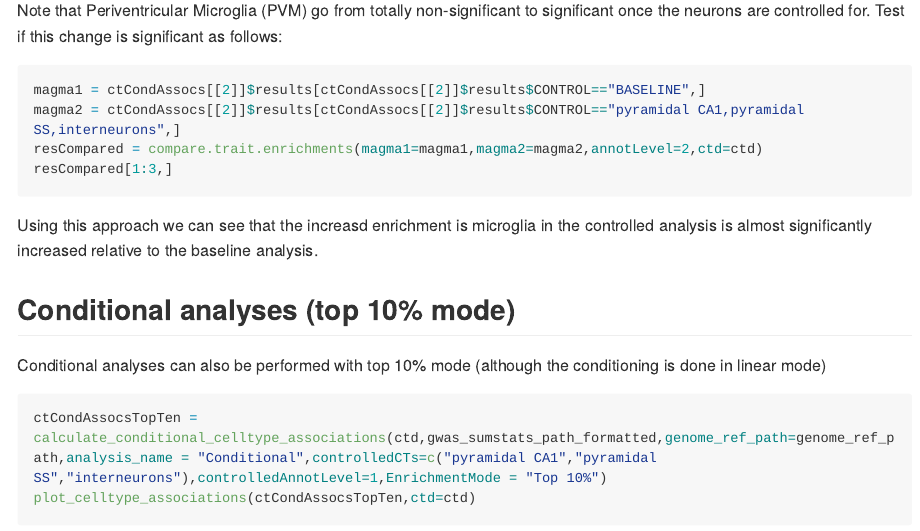
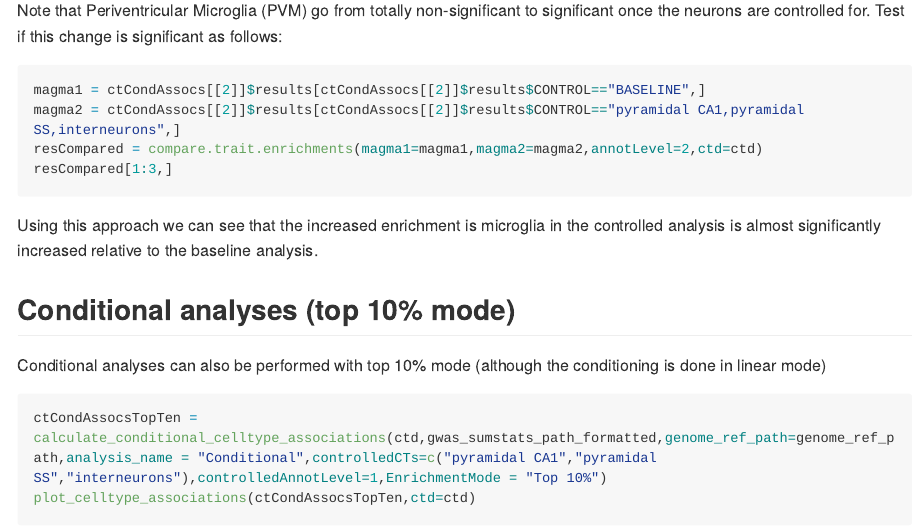
Before and after one commit to neurogenomics/MAGMA_Celltyping, an R Markdown document (Readme.Rmd): the page in a window 1100 px wide, from 4530 px down. Rendered offline with R 4.5, knitr and Pandoc, with nearby package versions; long lines of code are wrapped.

Commit message:
Typo fixed on paragraph 176

````diff
--- a/Readme.Rmd
+++ b/Readme.Rmd
@@ -173,7 +173,7 @@ resCompared = compare.trait.enrichments(magma1=magma1,magma2=magma2,annotLevel=2
 resCompared[1:3,]
 ```
 
-Using this approach we can see that the increasd enrichment is microglia in the controlled analysis is almost significantly increased relative to the baseline analysis.
+Using this approach we can see that the increased enrichment is microglia in the controlled analysis is almost significantly increased relative to the baseline analysis.
 
 ## Conditional analyses (top 10% mode)
 
````
